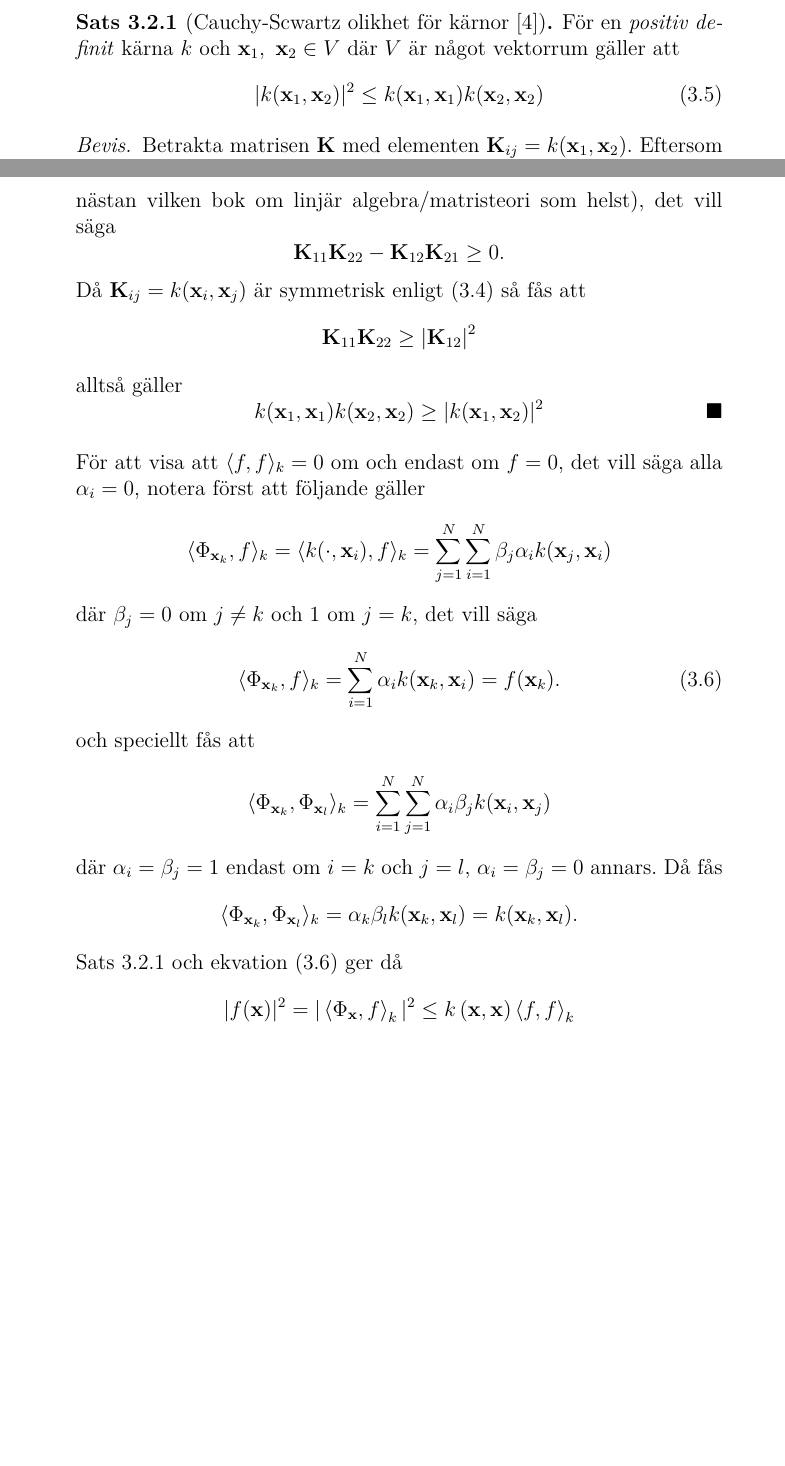
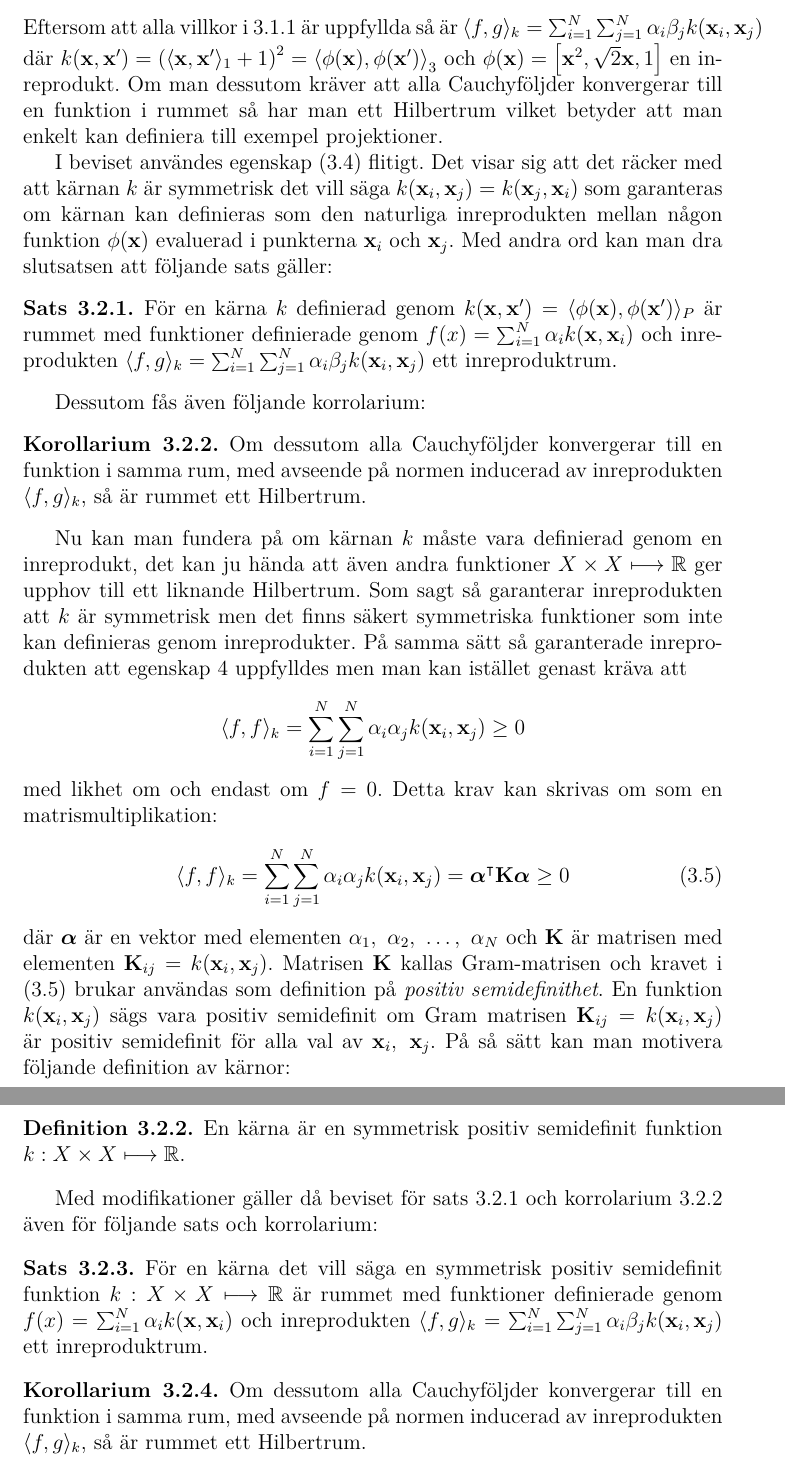
Before and after one commit to oscargranlund/kandidat, a LaTeX document (Kandidatuppsatsen.tex): two parts of pages 26 and 27 of 29 before the commit and two parts of pages 27 and 28 of 30 after it, joined at a grey line, cut at the place of the change, the shorter picture padded with empty space. Compiled offline with pdfLaTeX.

Commit message:
Bevisade inreprodukt, mera allmän definition på kärnor

```diff
--- a/Kandidatuppsatsen.tex
+++ b/Kandidatuppsatsen.tex
@@ -715,49 +714,89 @@ För att visa att $\langle f, g \rangle_k$ är en inreprodukt måste man kolla a
-	\begin{thm}[Cauchy-Scwartz olikhet för kärnor \cite{LearningKernels}]\label{thm:cauchy}
-		För en \emph{positiv definit} kärna $k$ och $\bfx_1,~\bfx_2\in V$ där $V$ är något vektorrum gäller att
-		\begin{equation}
-		|k(\bfx_1,\bfx_2)|^2 \leq k(\bfx_1,\bfx_1) k(\bfx_2,\bfx_2)
-		\end{equation}
-	\end{thm}
-	\begin{proof}
-		Betrakta matrisen $\mathbf{K}$ med elementen $\mathbf{K}_{ij}=k(\bfx_1, \bfx_2)$. Eftersom att $k$ är positiv definit är även $\mathbf{K}$ positiv definit alltså är alla egenvärden positiva och då även determinanten positiv (se till exempel \cite{Axler} eller nästan vilken bok om linjär algebra/matristeori som helst), det vill säga
-		\begin{equation*}
-			\mathbf{K}_{11} \mathbf{K}_{22} - \mathbf{K}_{12} \mathbf{K}_{21} \geq 0.
-		\end{equation*}
-		Då $\mathbf{K}_{ij} = k(\bfx_i,\bfx_j)$ är symmetrisk enligt (\ref{eq:expansion2}) så fås att
-		\begin{equation*}
-			\mathbf{K}_{11} \mathbf{K}_{22} \geq \left|\mathbf{K}_{12}\right|^2
-		\end{equation*}
-		alltså gäller
-		\begin{equation*}
-			k(\bfx_1,\bfx_1) k(\bfx_2,\bfx_2) \geq |k(\bfx_1,\bfx_2)|^2\qedhere
-		\end{equation*}
-	\end{proof}
-	För att visa att $\langle f, f \rangle_k=0$ om och endast om $f=0$, det vill säga alla $\alpha_i=0$, notera först att följande gäller
+	där likhet gäller om och endast om $\sum_{i=1}^{N}\alpha_i\phi(\bfx_i)=\mathbf{0}$.
+
+	För
 	\begin{equation*}
-		\langle \Phi_{\bfx_k}, f\rangle_k = \langle k(\cdot, \bfx_i), f\rangle_k = \sum_{j=1}^{N}\sum_{i=1}^{N}\beta_j\alpha_i k(\bfx_j, \bfx_i)
+		f(\bfx)=\sum_{i=1}^{N}\alpha_i k(\bfx, \bfx_i) = \sum_{i=1}^{N}\alpha_i \left\langle\phi(\bfx), \phi(\bfx_i) \right\rangle_3 = \left\langle \phi(\bfx), \sum_{i=1}^{N}\alpha_i\phi(\bfx_i) \right\rangle_3
 	\end{equation*}
-	där $\beta_j = 0$ om $j\neq k$ och $1$ om $j=k$, det vill säga
-	\begin{equation}\label{eq:reproducing1}
-		\langle \Phi_{\bfx_k}, f\rangle_k = \sum_{i=1}^{N}\alpha_i k(\bfx_k, \bfx_i) = f(\bfx_k).
-	\end{equation}
-	och speciellt fås att
+	gäller då att om $\langle f, f \rangle_k = 0$ så är $\ \sum_{i=1}^{N}\alpha_i\phi(\bfx_i)=\mathbf{0}$ och då även
 	\begin{equation*}
-		\langle \Phi_{\bfx_k}, \Phi_{\bfx_l} \rangle_k = \sum_{i=1}^{N}\sum_{j=1}^{N}\alpha_i\beta_jk(\bfx_i,\bfx_j)
+		f(\bfx) = \left\langle \phi(\bfx), \sum_{i=1}^{N}\alpha_i\phi(\bfx_i) \right\rangle_3 = \left\langle \phi(\bfx), \mathbf{0}\right\rangle_3=0.
 	\end{equation*}
-	där $\alpha_i=\beta_j=1$ endast om $i=k$ och $j=l$, $\alpha_i=\beta_j=0$ annars. Då fås
-	\begin{equation*}
-	\langle \Phi_{\bfx_k}, \Phi_{\bfx_l} \rangle_k = \alpha_k\beta_lk(\bfx_k,\bfx_l) = k(\bfx_k, \bfx_l).
-	\end{equation*}
-	Sats \ref{thm:cauchy} och ekvation (\ref{eq:reproducing1}) ger då
-	\begin{equation*}
-		|f(\bfx)|^2 = |\left\langle \Phi_{\bfx},f\right\rangle_k|^2 \leq k\left(\bfx, \bfx \right)\left\langle f, f \right\rangle_k
-	\end{equation*}
+	Med andra ord är $\left\langle f,f\right\rangle\geq0$ där likhet gäller om och endast om $f=0$.\hfill\qedsymbol
+
+%	För att visa att $\langle f, f\rangle = 0$ om och endast om $f=0$ det vill säga alla $\alpha_i, i=1,~\dots,~N$ krävs en motsvarighet till Cauchy-Schwartz olikheten men formulerad för kärnor det vill säga
+%	\begin{thm}[Cauchy-Scwartz olikhet för kärnor \cite{LearningKernels}]\label{thm:cauchy}
+%		För en \emph{positiv definit} kärna $k$ och $\bfx_1,~\bfx_2\in V$ där $V$ är något vektorrum gäller att
+%		\begin{equation}
+%		|k(\bfx_1,\bfx_2)|^2 \leq k(\bfx_1,\bfx_1) k(\bfx_2,\bfx_2)
+%		\end{equation}
+%	\end{thm}
+%	\begin{proof}
+%		Betrakta matrisen $\mathbf{K}$ med elementen $\mathbf{K}_{ij}=k(\bfx_1, \bfx_2)$. Eftersom att $k$ är positiv definit är även $\mathbf{K}$ positiv definit alltså är alla egenvärden positiva och då även determinanten positiv (se till exempel \cite{Axler} eller nästan vilken bok om linjär algebra/matristeori som helst), det vill säga
+%		\begin{equation*}
+%			\mathbf{K}_{11} \mathbf{K}_{22} - \mathbf{K}_{12} \mathbf{K}_{21} \geq 0.
+%		\end{equation*}
+%		Då $\mathbf{K}_{ij} = k(\bfx_i,\bfx_j)$ är symmetrisk enligt (\ref{eq:expansion2}) så fås att
+%		\begin{equation*}
+%			\mathbf{K}_{11} \mathbf{K}_{22} \geq \left|\mathbf{K}_{12}\right|^2
+%		\end{equation*}
+%		alltså gäller
+%		\begin{equation*}
+%			k(\bfx_1,\bfx_1) k(\bfx_2,\bfx_2) \geq |k(\bfx_1,\bfx_2)|^2\qedhere
+%		\end{equation*}
+%	\end{proof}
+%	För att visa att $\langle f, f \rangle_k=0$ om och endast om $f=0$, det vill säga alla $\alpha_i=0$, notera först att följande gäller
+%	\begin{equation*}
+%		\langle \Phi_{\bfx_k}, f\rangle_k = \langle k(\cdot, \bfx_i), f\rangle_k = \sum_{j=1}^{N}\sum_{i=1}^{N}\beta_j\alpha_i k(\bfx_j, \bfx_i)
+%	\end{equation*}
+%	där $\beta_j = 0$ om $j\neq k$ och $1$ om $j=k$, det vill säga
+%	\begin{equation}\label{eq:reproducing1}
+%		\langle \Phi_{\bfx_k}, f\rangle_k = \sum_{i=1}^{N}\alpha_i k(\bfx_k, \bfx_i) = f(\bfx_k).
+%	\end{equation}
+%	och speciellt fås att
+%	\begin{equation*}
+%		\langle \Phi_{\bfx_k}, \Phi_{\bfx_l} \rangle_k = \sum_{i=1}^{N}\sum_{j=1}^{N}\alpha_i\beta_jk(\bfx_i,\bfx_j)
+%	\end{equation*}
+%	där $\alpha_i=\beta_j=1$ endast om $i=k$ och $j=l$, $\alpha_i=\beta_j=0$ annars. Då fås
+%	\begin{equation*}
+%	\langle \Phi_{\bfx_k}, \Phi_{\bfx_l} \rangle_k = \alpha_k\beta_lk(\bfx_k,\bfx_l) = k(\bfx_k, \bfx_l).
+%	\end{equation*}
+%	Sats \ref{thm:cauchy} och ekvation (\ref{eq:reproducing1}) ger då
+%	\begin{equation*}
+%		|f(\bfx)|^2 = |\left\langle \Phi_{\bfx},f\right\rangle_k|^2 \leq k\left(\bfx, \bfx \right)\left\langle f, f \right\rangle_k
+%	\end{equation*}
 \end{enumerate}
+Eftersom att alla villkor i \ref{def:inreprodukt} är uppfyllda så är $\langle f, g\rangle_k = \sum_{i=1}^{N}\sum_{j=1}^{N}\alpha_i\beta_jk(\bfx_i,\bfx_j)$ där $k(\bfx, \bfx')=\left(\langle \bfx, \bfx'\rangle_1 + 1\right)^2= \left\langle \phi(\bfx), \phi(\bfx')\right\rangle_3$ och $\phi(\bfx)=\left[\bfx^2, \sqrt{2}\bfx, 1 \right]$ en inreprodukt. Om man dessutom kräver att alla Cauchyföljder konvergerar till en funktion i rummet så har man ett Hilbertrum vilket betyder att man enkelt kan definiera till exempel projektioner.
 
-%\begin{equation}
-%\langle f, f \rangle_k = \sum_{i=1}^{N}\sum_{j=1}^{N}\alpha_i\alpha_jk(\bfx_i,\bfx_j) = boldsymbol{\alpha}^\intercal \mathbf{K} \boldsymbol{\alpha}
-%end{equation}
-%där $\boldsymbol{\alpha}$ är en vektor med elementen $\alpha_1,~\alpha_2,~\dots,~\alpha_N$ och $\mathbf{K}$ är matrisen med elementen $\mathbf{K}_{ij}=k(\bfx_i,\bfx_j)$
+I beviset användes egenskap (\ref{eq:expansion2}) flitigt. Det visar sig att det räcker med att kärnan $k$ är symmetrisk det vill säga $k(\bfx_i,\bfx_j)=k(\bfx_j,\bfx_i)$ som garanteras om kärnan kan definieras som den naturliga inreprodukten mellan någon funktion $\phi(\mathbf{x})$ evaluerad i punkterna $\bfx_i$ och $\bfx_j$. Med andra ord kan man dra slutsatsen att följande sats gäller:
+\begin{thm}\label{thm:kärnainreprodukt}
+	För en kärna $k$ definierad genom $k(\bfx, \bfx')=\langle \phi(\bfx), \phi(\bfx')\rangle_P$ är rummet med funktioner definierade genom $f(x) = \sum_{i=1}^{N}\alpha_ik(\bfx, \bfx_i)$ och inreprodukten $\langle f,g\rangle_k = \sum_{i=1}^{N}\sum_{j=1}^{N} \alpha_i\beta_jk(\bfx_i,\bfx_j)$ ett inreproduktrum.
+\end{thm}
+Dessutom fås även följande korrolarium:
+\begin{cor}\label{cor:kärnahilbert}
+	Om dessutom alla Cauchyföljder konvergerar till en funktion i samma rum, med avseende på normen inducerad av inreprodukten $\langle f, g\rangle_k$, så är rummet ett Hilbertrum.
+\end{cor}
+
+Nu kan man fundera på om kärnan $k$ måste vara definierad genom en inreprodukt, det kan ju hända att även andra funktioner $X \times X \longmapsto \mathbb{R}$ ger upphov till ett liknande Hilbertrum. Som sagt så garanterar inreprodukten att $k$ är symmetrisk men det finns säkert symmetriska funktioner som inte kan definieras genom inreprodukter. På samma sätt så garanterade inreprodukten att egenskap 4 uppfylldes men man kan istället genast kräva att
+\begin{equation*}
+	\langle f, f \rangle_k = \sum_{i=1}^{N}\sum_{j=1}^{N}\alpha_i\alpha_jk(\bfx_i,\bfx_j) \geq 0
+\end{equation*}
+med likhet om och endast om $f=0$. Detta krav kan skrivas om som en matrismultiplikation:
+\begin{equation}\label{eq:positivsemidefinit}
+\langle f, f \rangle_k = \sum_{i=1}^{N}\sum_{j=1}^{N}\alpha_i\alpha_jk(\bfx_i,\bfx_j) = \boldsymbol{\alpha}^\intercal \mathbf{K} \boldsymbol{\alpha}\geq 0
+\end{equation}
+där $\boldsymbol{\alpha}$ är en vektor med elementen $\alpha_1,~\alpha_2,~\dots,~\alpha_N$ och $\mathbf{K}$ är matrisen med elementen $\mathbf{K}_{ij}=k(\bfx_i,\bfx_j)$. Matrisen $\mathbf{K}$ kallas Gram-matrisen och kravet i (\ref{eq:positivsemidefinit}) brukar användas som definition på \emph{positiv semidefinithet}. En funktion $k(\bfx_i, \bfx_j)$ sägs vara positiv semidefinit om Gram matrisen $\mathbf{K}_{ij}=k(\bfx_i,\bfx_j)$ är positiv semidefinit för alla val av $\bfx_i,~\bfx_j$. På så sätt kan man motivera följande definition av kärnor:
+
+\begin{defi}
+	En kärna är en symmetrisk positiv semidefinit funktion $k: X \times X \longmapsto \mathbb{R}$.
+\end{defi}
+
+Med modifikationer gäller då beviset för sats \ref{thm:kärnainreprodukt} och korrolarium \ref{cor:kärnahilbert} även för följande sats och korrolarium:
+\begin{thm}
+	För en kärna det vill säga en symmetrisk positiv semidefinit funktion $k: X \times X \longmapsto \mathbb{R}$ är rummet med funktioner definierade genom $f(x) = \sum_{i=1}^{N}\alpha_ik(\bfx, \bfx_i)$ och inreprodukten $\langle f,g\rangle_k = \sum_{i=1}^{N}\sum_{j=1}^{N} \alpha_i\beta_jk(\bfx_i,\bfx_j)$ ett inreproduktrum.
+\end{thm}
+\begin{cor}
+	Om dessutom alla Cauchyföljder konvergerar till en funktion i samma rum, med avseende på normen inducerad av inreprodukten $\langle f, g\rangle_k$, så är rummet ett Hilbertrum.
+\end{cor}
 
 \chapter{Avslutning}
 Har hittills inte gått in på statistiska detaljer, till exempel tränings/validerings-data eller gränser på felklassificering.
```
Also changed, not shown: Kandidatuppsatsen.pdf, Kandidatuppsatsen.tex (17 more changed lines).
